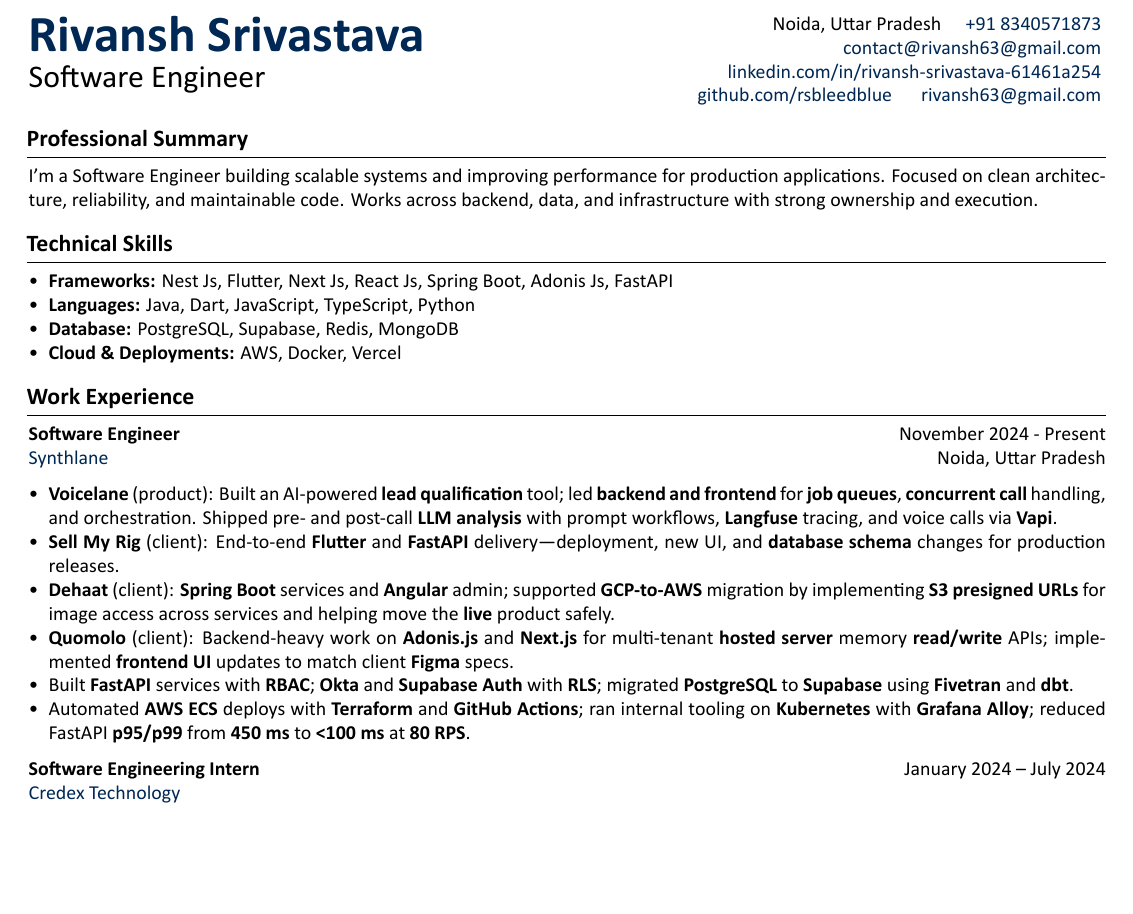
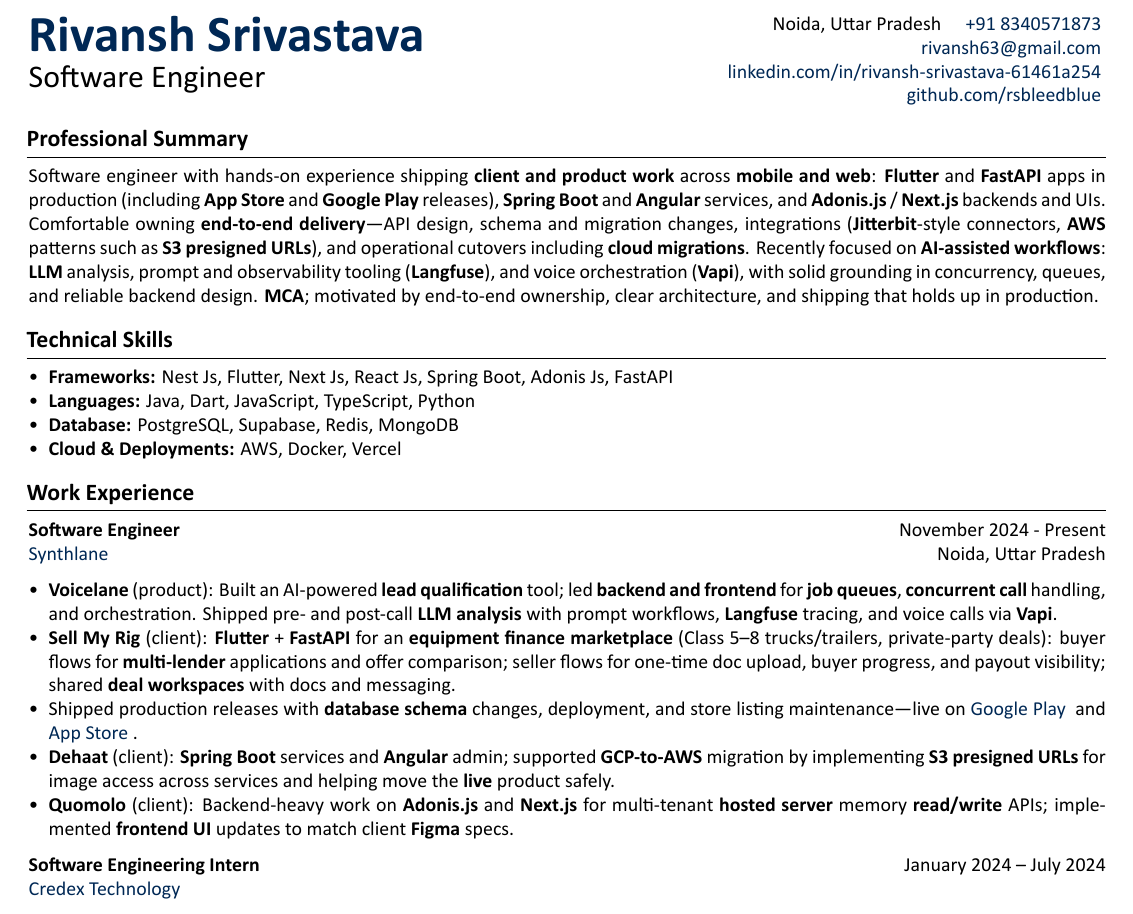
Before and after one commit to Saurabh254/saurabh_resume, a LaTeX document (main.tex): part of the page before the commit and part of page 1 of 2 after it, cut so that both start at the same text, the shorter picture padded with empty space. Compiled offline with XeLaTeX; a missing font is replaced by an installed copy or a similar font.

Commit message:
Updated resume with corrected email address and enhanced professional summary detailing experience with mobile and web applications, including specific project contributions and technologies used.

```diff
--- a/main.tex
+++ b/main.tex
@@ -162,10 +162,9 @@
 \switchcolumn
 \begin{flushright}
 Noida, Uttar Pradesh \quad \href{tel:+91-8340571873}{+91 8340571873}\\
-\href{mailto:contact@rivansh63@gmail.com}{contact@rivansh63@gmail.com}\\
+\href{mailto:rivansh63@gmail.com}{rivansh63@gmail.com}\\
 \href{https://www.linkedin.com/in/rivansh-srivastava-61461a254}{linkedin.com/in/rivansh-srivastava-61461a254}\\
 \href{https://github.com/rsbleedblue}{github.com/rsbleedblue} \quad
-\href{https://rivansh63@gmail.com}{rivansh63@gmail.com}
 \end{flushright}
 \end{paracol}
 
@@ -176,7 +175,7 @@
 \section{Professional Summary}
 \vspace{0.1cm}
 
-I'm a Software Engineer building scalable systems and improving performance for production applications. Focused on clean architecture, reliability, and maintainable code. Works across backend, data, and infrastructure with strong ownership and execution.
+Software engineer with hands-on experience shipping \textbf{client and product work} across \textbf{mobile and web}: \textbf{Flutter} and \textbf{FastAPI} apps in production (including \textbf{App Store} and \textbf{Google Play} releases), \textbf{Spring Boot} and \textbf{Angular} services, and \textbf{Adonis.js} / \textbf{Next.js} backends and UIs. Comfortable owning \textbf{end-to-end delivery}---API design, schema and migration changes, integrations (\textbf{Jitterbit}-style connectors, \textbf{AWS} patterns such as \textbf{S3 presigned URLs}), and operational cutovers including \textbf{cloud migrations}. Recently focused on \textbf{AI-assisted workflows}: \textbf{LLM} analysis, prompt and observability tooling (\textbf{Langfuse}), and voice orchestration (\textbf{Vapi}), with solid grounding in concurrency, queues, and reliable backend design. \textbf{MCA}; motivated by end-to-end ownership, clear architecture, and shipping that holds up in production.
 
 \section{Technical Skills}
 \vspace{0.1cm}
@@ -196,11 +195,10 @@
     \blue{Synthlane} \hfill Noida, Uttar Pradesh
     \begin{itemize}
 \item \textbf{Voicelane} (product): Built an AI-powered \textbf{lead qualification} tool; led \textbf{backend and frontend} for \textbf{job queues}, \textbf{concurrent call} handling, and orchestration. Shipped pre- and post-call \textbf{LLM analysis} with prompt workflows, \textbf{Langfuse} tracing, and voice calls via \textbf{Vapi}.
-\item \textbf{Sell My Rig} (client): End-to-end \textbf{Flutter} and \textbf{FastAPI} delivery---deployment, new UI, and \textbf{database schema} changes for production releases.
+\item \textbf{Sell My Rig} (client): \textbf{Flutter} + \textbf{FastAPI} for an \textbf{equipment finance marketplace} (Class 5--8 trucks/trailers, private-party deals): buyer flows for \textbf{multi-lender} applications and offer comparison; seller flows for one-time doc upload, buyer progress, and payout visibility; shared \textbf{deal workspaces} with docs and messaging.
+\item Shipped production releases with \textbf{database schema} changes, deployment, and store listing maintenance---live on \href{https://play.google.com/store/apps/details?id=com.sellmyrig.appnew}{Google Play} and \href{https://apps.apple.com/us/app/sell-my-rig-equipment-finance/id6749225803}{App Store}.
 \item \textbf{Dehaat} (client): \textbf{Spring Boot} services and \textbf{Angular} admin; supported \textbf{GCP-to-AWS} migration by implementing \textbf{S3 presigned URLs} for image access across services and helping move the \textbf{live} product safely.
 \item \textbf{Quomolo} (client): Backend-heavy work on \textbf{Adonis.js} and \textbf{Next.js} for multi-tenant \textbf{hosted server} memory \textbf{read/write} APIs; implemented \textbf{frontend UI} updates to match client \textbf{Figma} specs.
-\item Built \textbf{FastAPI} services with \textbf{RBAC}; \textbf{Okta} and \textbf{Supabase Auth} with \textbf{RLS}; migrated \textbf{PostgreSQL} to \textbf{Supabase} using \textbf{Fivetran} and \textbf{dbt}.
-\item Automated \textbf{AWS ECS} deploys with \textbf{Terraform} and \textbf{GitHub Actions}; ran internal tooling on \textbf{Kubernetes} with \textbf{Grafana Alloy}; reduced FastAPI \textbf{p95/p99} from \textbf{450 ms} to \textbf{\textless 100 ms} at \textbf{80 RPS}.
 
 \end{itemize}
 \end{onecolentry}
```
